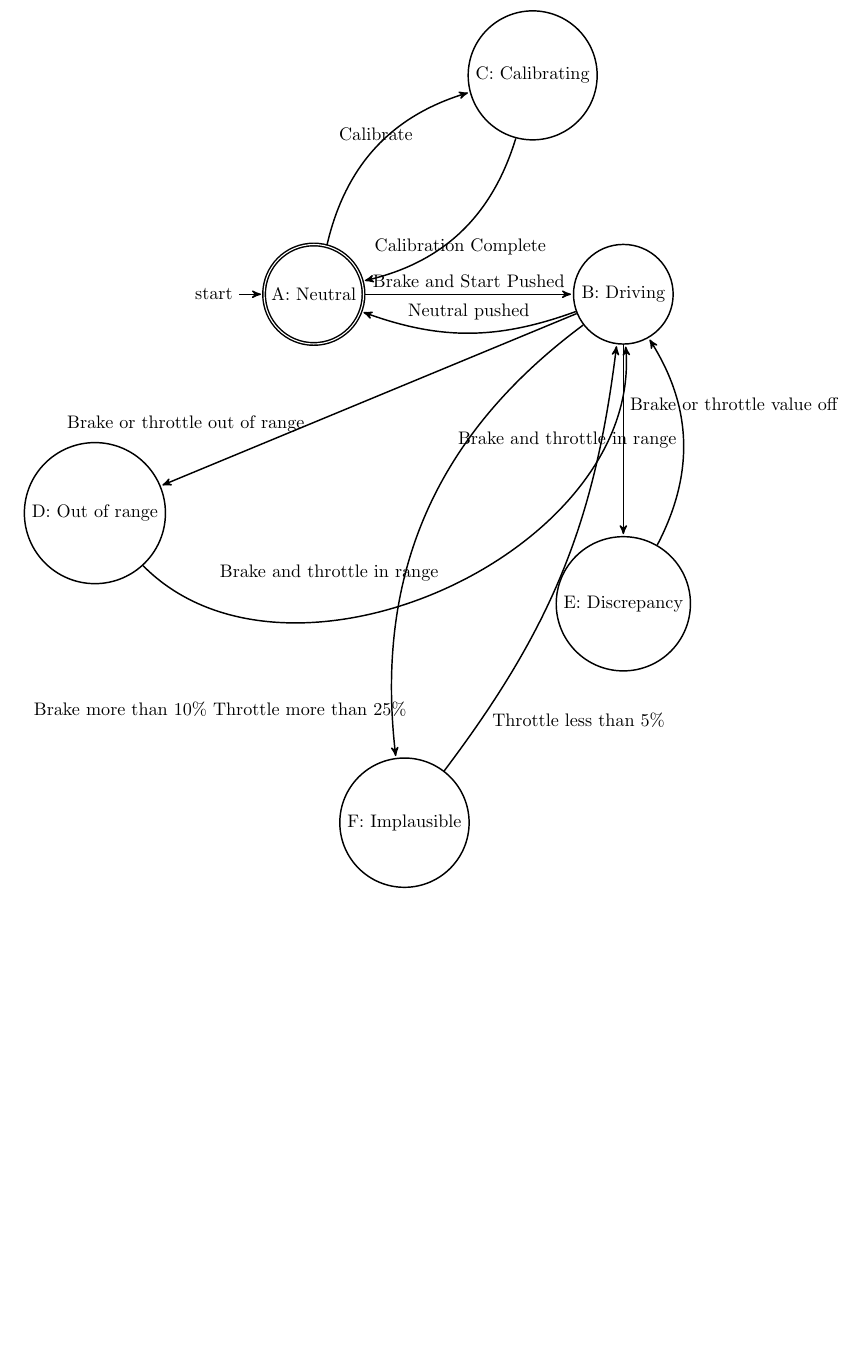
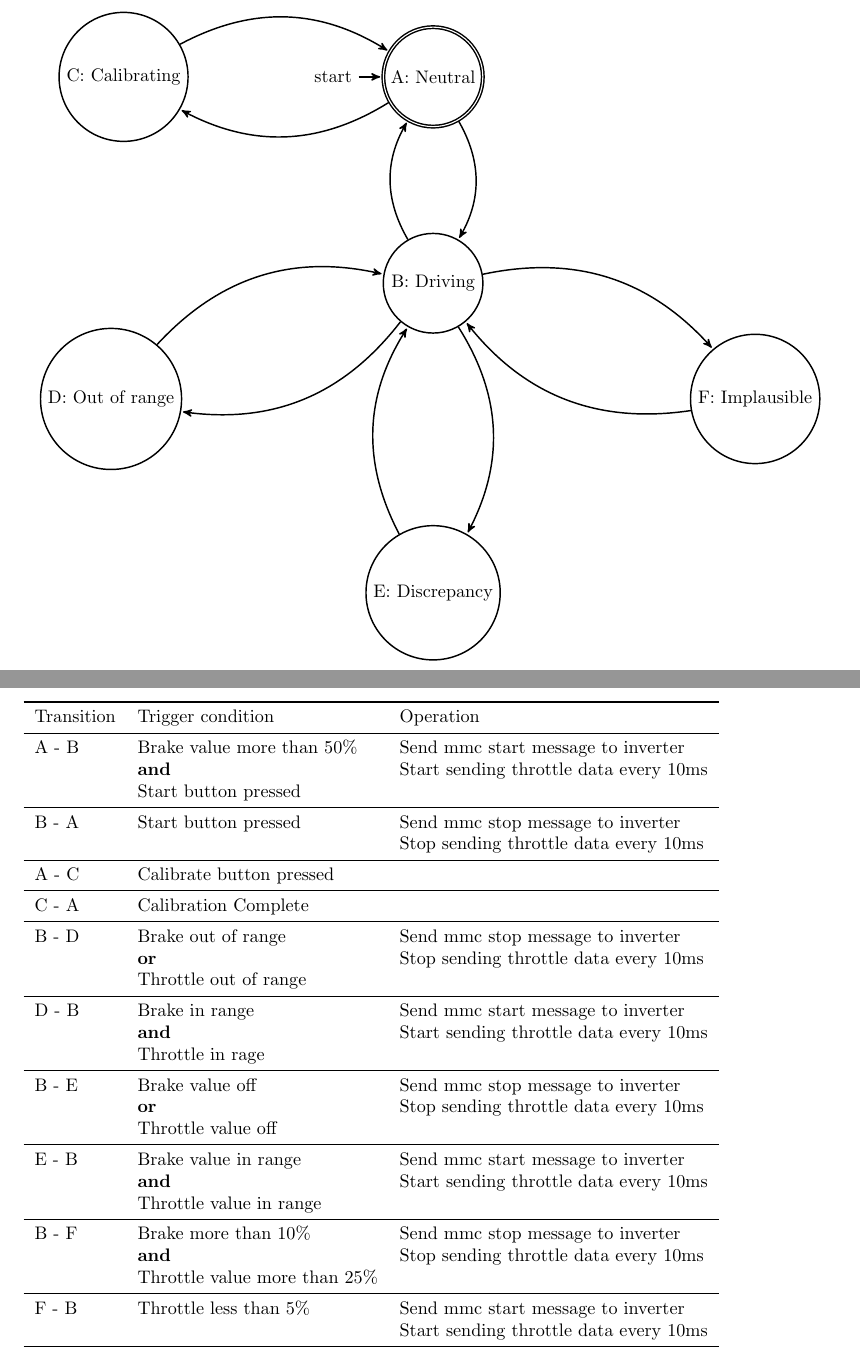
Before and after one commit to swalschuler/Node-Elephant, a LaTeX document (docs/State Machine/stateMachine.tex): part of the page before the commit and two parts of pages 1 and 2 of 2 after it, the two joined at a grey line, cut so that both start at the same text, the shorter picture padded with empty space. Compiled offline with pdfLaTeX.

Commit message:
Updated state machine

```diff
--- a/docs/State Machine/stateMachine.tex
+++ b/docs/State Machine/stateMachine.tex
@@ -10,25 +13,70 @@
 \begin{document}
-\begin{tikzpicture}[shorten >=1pt,->,>=stealth',shorten >=1pt,auto,node distance=2.8cm,
-                    thick, node distance=6cm]
+% \begin{tikzpicture}[shorten >=1pt,->,>=stealth',shorten >=1pt,auto,node distance=2.8cm,
+%                     thick, node distance=6cm]
+\begin{center}
+\begin{tikzpicture}[shorten >=1pt,->,>=stealth',shorten >=1pt,auto,node distance=2.8cm, thick, node distance=6cm]
   \tikzstyle{every state}=[fill=white,text=black]
 
   \node[initial,state, accepting] (A)                    {A: Neutral};
-  \node[state]                    (B) [ right of=A] {B: Driving};
-  \node[state]                     (C) [above right of=A] {C: Calibrating};
-  \node[state]                    (D) [below left of =A] {D: Out of range};
+  \node[state]                    (B) [ below of=A,yshift=2cm] {B: Driving};
+  \node[state]                     (C) [left of=A] {C: Calibrating};
+  \node[state]                    (D) [below left of =B,yshift=2cm,xshift=-2cm] {D: Out of range};
   \node[state]                    (E) [below  of =B] {E: Discrepancy};
-  \node[state]                    (F) [below left of =E] {F: Implausible};
+  \node[state]                    (F) [below right of =B,yshift=2cm,xshift=2cm] {F: Implausible};
 
-  \path (A) edge            node  {Brake and Start Pushed} (B)
-            edge [bend left]             node[above] {Calibrate} (C)
-        (B) edge [bend left=20]           node[yshift=20pt]  {Neutral pushed} (A)
-            edge              node[yshift=20pt] {Brake or throttle value off} (E)
-            edge              node[xshift=-170pt, yshift=-5pt] {Brake or throttle out of range} (D)
-            edge [bend right]             node[xshift=-220pt, yshift=-100pt] {Brake more than 10\% Throttle more than 25\%} (F)
-        (C) edge [bend left]             node[below] {Calibration Complete} (A)
-        (D) edge [bend right=70]             node {Brake and throttle in range} (B)
-        (E) edge [bend right]             node {Brake and throttle in range} (B)
-        (F) edge [bend right=15]             node[xshift=60pt, yshift=-90pt] {Throttle less than 5\%} (B);
+  \path (A) edge [bend left]            node {} (B)
+            edge [bend left]             node[above] {} (C)
+        (B) edge [bend left]           node  {} (A)
+            edge [bend left]             node[yshift=20pt] {} (E)
+            edge [bend left]             node[xshift=-170pt, yshift=-5pt] {} (D)
+            edge [bend left]             node[xshift=-220pt, yshift=-100pt] {} (F)
+        (C) edge [bend left]             node[below] {} (A)
+        (D) edge [bend left]             node {} (B)
+        (E) edge [bend left]             node {} (B)
+        (F) edge [bend left]             node[xshift=60pt, yshift=-90pt] {} (B);
 \end{tikzpicture}
+\end{center}
+
+\begin{tabular}{lll} \toprule
+    {Transition} & {Trigger condition} & {Operation} \\ \midrule
+    {A - B} & {Brake value more than 50\%} & {Send mmc start message to inverter} \\
+    {     } & {\textbf{and}} & {Start sending throttle data every 10ms} \\
+    {     } & {Start button pressed} \\ \midrule
+    {B - A} & {Start button pressed} & {Send mmc stop message to inverter} \\
+    {     } & { } & {Stop sending throttle data every 10ms} \\ \midrule
+    {A - C} & {Calibrate button pressed}  \\ \midrule
+    {C - A} & {Calibration Complete} \\ \midrule
+    {B - D} & {Brake out of range} & {Send mmc stop message to inverter} \\
+    {     } & {\textbf{or}} & {Stop sending throttle data every 10ms} \\
+    {     } & {Throttle out of range} \\ \midrule
+    {D - B} & {Brake in range} & {Send mmc start message to inverter} \\
+    {     } & {\textbf{and}} & {Start sending throttle data every 10ms} \\
+    {     } & {Throttle in rage} \\ \midrule
+    {B - E} & {Brake value off} & {Send mmc stop message to inverter} \\
+    {     } & {\textbf{or}} & {Stop sending throttle data every 10ms} \\
+    {     } & {Throttle value off} \\ \midrule
+    {E - B} & {Brake value in range} & {Send mmc start message to inverter} \\
+    {     } & {\textbf{and}} & {Start sending throttle data every 10ms} \\
+    {     } & {Throttle value in range} \\ \midrule
+    {B - F} & {Brake more than 10\%} & {Send mmc stop message to inverter} \\
+    {     } & {\textbf{and}} & {Stop sending throttle data every 10ms} \\
+    {     } & {Throttle value more than 25\%} \\ \midrule
+    {F - B} & {Throttle less than 5\%} & {Send mmc start message to inverter} \\
+    {     } & { } & {Start sending throttle data every 10ms} \\ \bottomrule
+
+
+    % 1  & 16.128 & +8.872 & 16.128 & 1.402 & 1.373 & -146.6 & -137.6 \\
+    % 2  & 3.442  & -2.509 & 3.442  & 0.299 & 0.343 & 133.2  & 152.4  \\
+    % 3  & 1.826  & -0.363 & 1.826  & 0.159 & 0.119 & 168.5  & -161.1 \\
+    % 4  & 0.993  & -0.429 & 0.993  & 0.086 & 0.08  & 25.6   & 90     \\ \midrule
+    % 5  & 1.29   & +0.099 & 1.29   & 0.112 & 0.097 & -175.6 & -114.7 \\
+    % 6  & 0.483  & -0.183 & 0.483  & 0.042 & 0.063 & 22.3   & 122.5  \\
+    % 7  & 0.766  & -0.475 & 0.766  & 0.067 & 0.039 & 141.6  & -122   \\
+    % 8  & 0.624  & +0.365 & 0.624  & 0.054 & 0.04  & -35.7  & 90     \\ \midrule
+    % 9  & 0.641  & -0.466 & 0.641  & 0.056 & 0.045 & 133.3  & -106.3 \\
+    % 10 & 0.45   & +0.421 & 0.45   & 0.039 & 0.034 & -69.4  & 110.9  \\
+    % 11 & 0.598  & -0.597 & 0.598  & 0.052 & 0.025 & 92.3   & -109.3 \\ \bottomrule
+\end{tabular}
+
 
 \end{document}
```
Also changed, not shown: docs/State Machine/stateMachine.pdf, docs/State Machine/stateMachine.tex (3 more changed lines).
